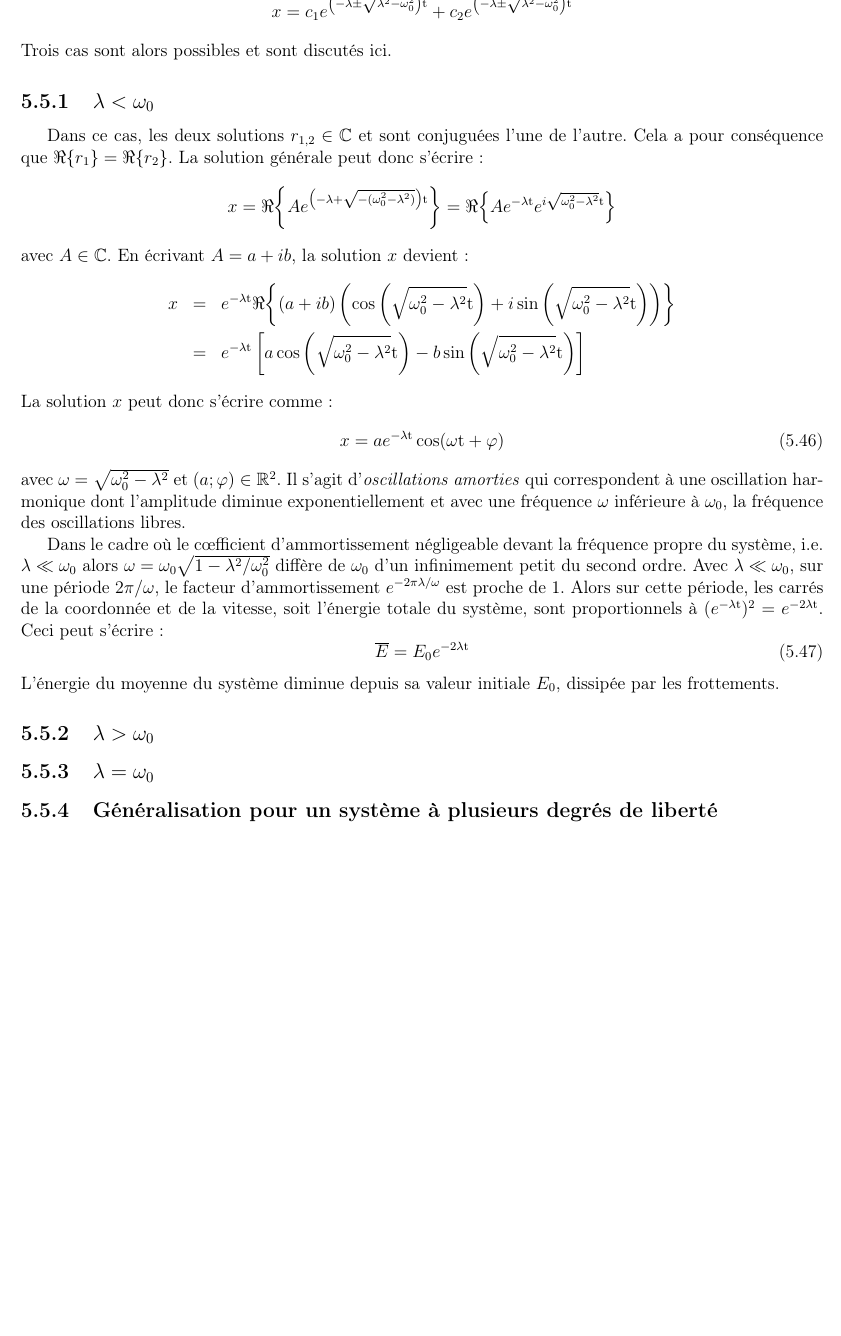
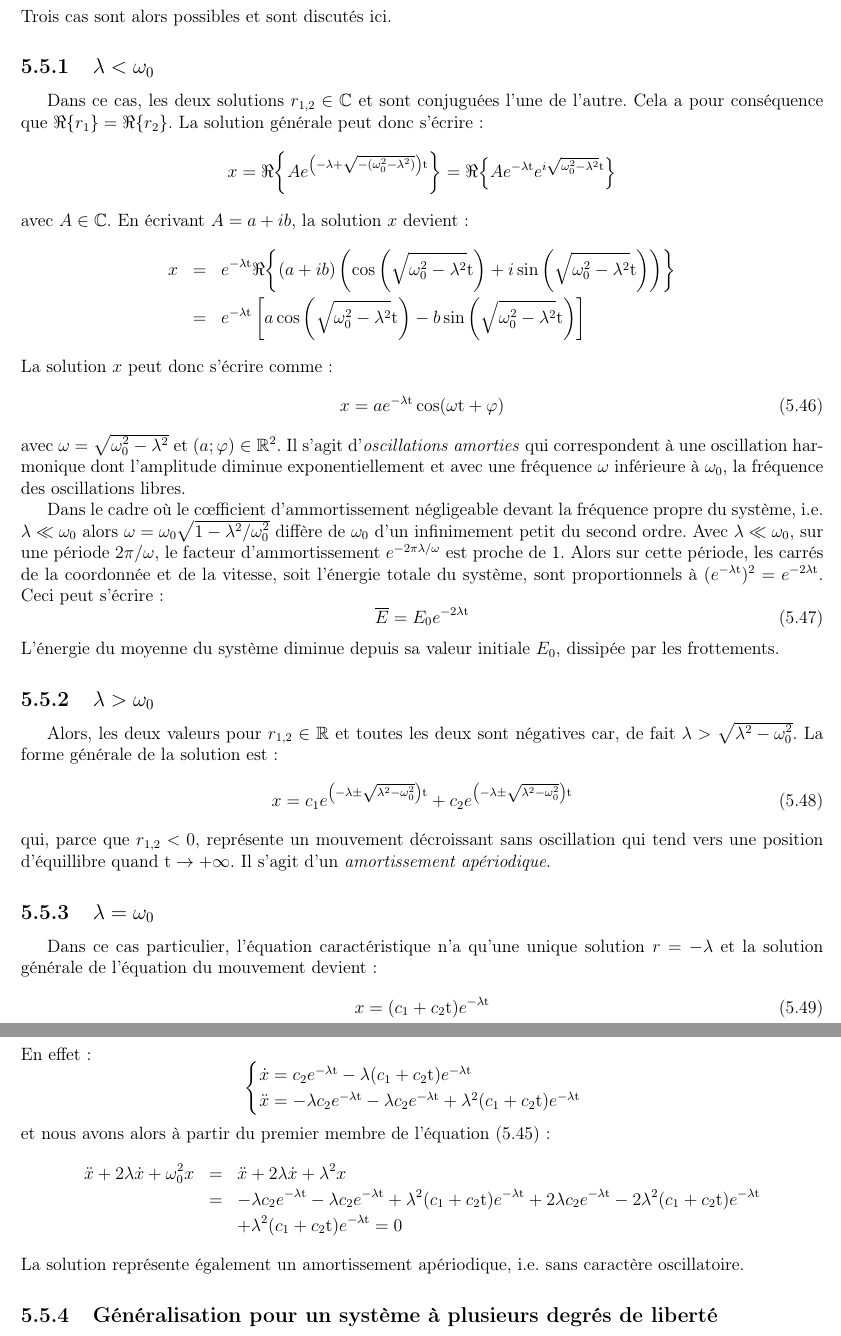
Before and after one commit to SMajerowicz/Physics, a LaTeX document (Mécanique/démonstration.tex, which reads Mécanique/chapters/chapter-05.tex): part of page 73 of 147 before the commit and two parts of pages 73 and 74 of 148 after it, the two joined at a grey line, cut so that both start at the same text, the shorter picture padded with empty space. Compiled offline with pdfLaTeX.

Commit message:
Paragraph 25 on going

```diff
--- a/Mécanique/chapters/chapter-05.tex
+++ b/Mécanique/chapters/chapter-05.tex
@@ -416,7 +416,7 @@ qui a pour solutions :
 \eenn
 La solution g\'{e}n\'{e}rale \`{a} l'\'{e}quation (\ref{EQ:25_3}) est donc :
 \benn
-	x = c_{1}e^{\left(-\lambda \pm \sqrt{\lambda^{2} - \omega_{0}^{2}}\right)\mathrm{t}} + c_{2}e^{\left(-\lambda \pm \sqrt{\lambda^{2} - \omega_{0}^{2}}\right)\mathrm{t}}
+	x = c_{1}e^{r_{1}\mathrm{t}} + c_{2}e^{r_{2}\mathrm{t}}
 \eenn
 Trois cas sont alors possibles et sont discut\'{e}s ici.
 
@@ -445,6 +445,31 @@ L'\'{e}nergie du moyenne du syst\`{e}me diminue depuis sa valeur initiale $E_{0}
 
 \subsection{$\lambda > \omega_{0}$}
 
+Alors, les deux valeurs pour $r_{1,2} \in \mathbb{R}$ et toutes les deux sont n\'{e}gatives car, de fait $\lambda > \sqrt{\lambda^{2} - \omega_{0}^{2}}$. La forme g\'{e}n\'{e}rale de la solution est :
+\be
+	x = c_{1}e^{\left(-\lambda \pm \sqrt{\lambda^{2} - \omega_{0}^{2}}\right)\mathrm{t}} + c_{2}e^{\left(-\lambda \pm \sqrt{\lambda^{2} - \omega_{0}^{2}}\right)\mathrm{t}} \label{EQ:25_6}
+\ee
+qui, parce que $r_{1,2} < 0$, repr\'{e}sente un mouvement d\'{e}croissant sans oscillation qui tend vers une position d'\'{e}quillibre quand $\mathrm{t} \rightarrow +\infty$. Il s'agit d'un \emph{amortissement ap\'{e}riodique}.
+
 \subsection{$\lambda = \omega_{0}$}
 
+Dans ce cas particulier, l'\'{e}quation caract\'{e}ristique n'a qu'une unique solution $r = -\lambda$ et la solution g\'{e}n\'{e}rale de l'\'{e}quation du mouvement devient :
+\be
+	x = (c_{1} + c_{2}\mathrm{t})e^{-\lambda\mathrm{t}} \label{EQ:25_7}
+\ee
+En effet :
+\benn
+	\begin{cases}
+		\dot{x} = c_{2}e^{-\lambda\mathrm{t}} - \lambda(c_{1} + c_{2}\mathrm{t})e^{-\lambda\mathrm{t}} \\
+		\ddot{x} = -\lambda c_{2}e^{-\lambda\mathrm{t}} - \lambda c_{2}e^{-\lambda\mathrm{t}} + \lambda^{2}(c_{1} + c_{2}\mathrm{t})e^{-\lambda\mathrm{t}}
+	\end{cases}
+\eenn
+et nous avons alors \`{a} partir du premier membre de l'\'{e}quation (\ref{EQ:25_3}) :
+\bea
+	\ddot{x} + 2\lambda\dot{x} + \omega_{0}^{2}x & = & \ddot{x} +2\lambda\dot{x} + \lambda^{2}x \nonumber \\
+	& = & -\lambda c_{2}e^{-\lambda\mathrm{t}} - \lambda c_{2}e^{-\lambda\mathrm{t}} + \lambda^{2}(c_{1} + c_{2}\mathrm{t})e^{-\lambda\mathrm{t}} + 2\lambda c_{2}e^{-\lambda\mathrm{t}} - 2\lambda^{2}(c_{1} + c_{2}\mathrm{t})e^{-\lambda\mathrm{t}} \nonumber \\
+	& & + \lambda^{2}(c_{1} + c_{2}\mathrm{t})e^{-\lambda\mathrm{t}} = 0 \nonumber
+\eea
+La solution repr\'{e}sente \'{e}galement un amortissement ap\'{e}riodique, i.e. sans caract\`{e}re oscillatoire.
+
 \subsection{G\'{e}n\'{e}ralisation pour un syst\`{e}me \`{a} plusieurs degr\'{e}s de libert\'{e}}
```
Also changed, not shown: Mécanique/chapters/chapter-05.tex (2 more changed lines).
